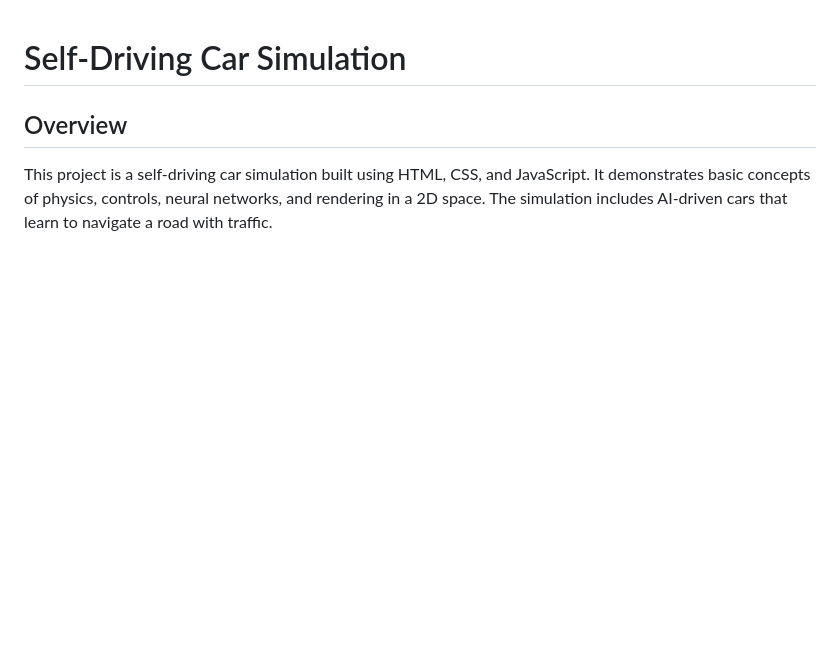
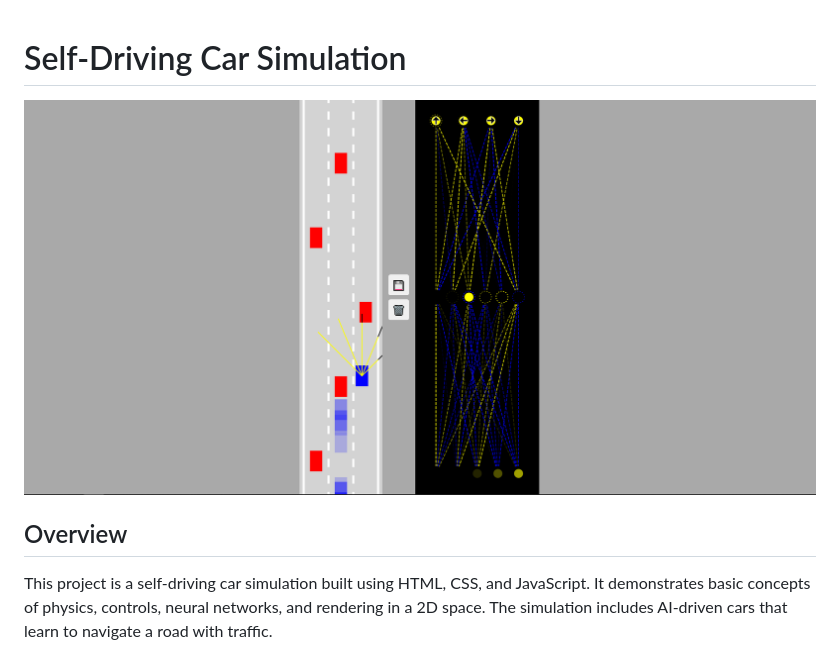
Before and after one commit to reneruano95/self-driving-car, a Markdown page: README.md, the part around the change. Rendered like a GitHub page; pictures changed too: images/self-driving-car.png (added); blank space fills up the shorter version.

Commit message:
docs: add app screenshot to README

```diff
--- a/README.md
+++ b/README.md
@@ -1,4 +1,6 @@
 # Self-Driving Car Simulation
+
+![Self-Driving Car Simulation](images/self-driving-car.png)
 
 ## Overview
 
```
